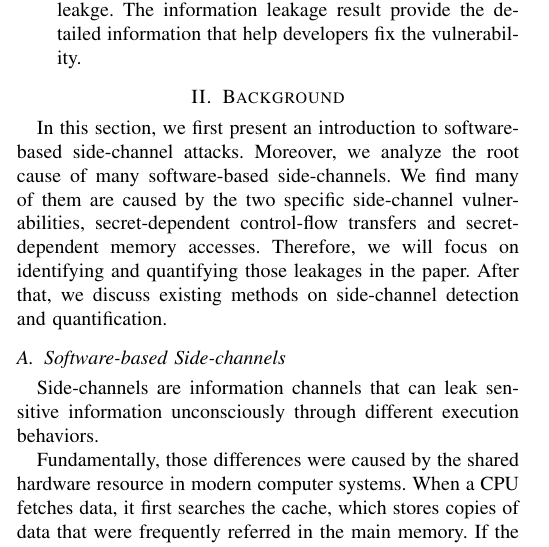
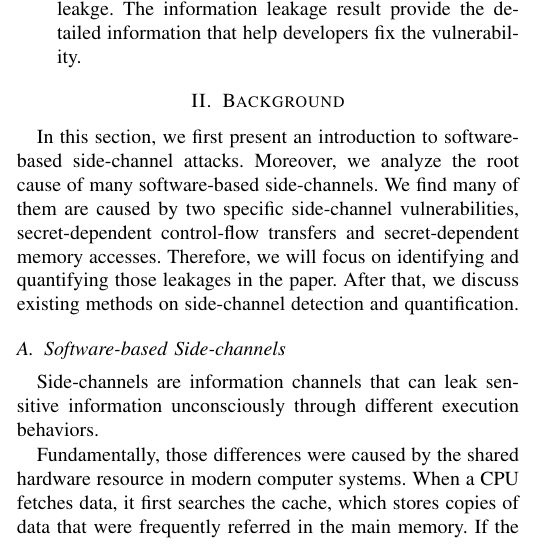
Before and after one commit to qinkunbao/QIF, a LaTeX paper (papers/SP2020_June_1/main.tex, which reads papers/SP2020_June_1/sections/background.tex): part of one column of page 2 of 12, cut so that both start at the same text. Compiled offline with pdfLaTeX; a missing font is replaced by an installed copy or a similar font; a LaTeX package or settings file that is missing is left out.

Commit message:
update papers

```diff
--- a/papers/SP2020_June_1/sections/background.tex
+++ b/papers/SP2020_June_1/sections/background.tex
@@ -1,7 +1,7 @@
 \section{Background}
 In this section, we first present an introduction to software-based
 side-channel attacks. Moreover, we analyze the root cause of many
-software-based side-channels. We find many of them are caused by the
+software-based side-channels. We find many of them are caused by
 two specific side-channel vulnerabilities, secret-dependent control-flow transfers and
 secret-dependent memory accesses. Therefore, we will focus on identifying
 and quantifying those leakages in the paper. After that, we
```
